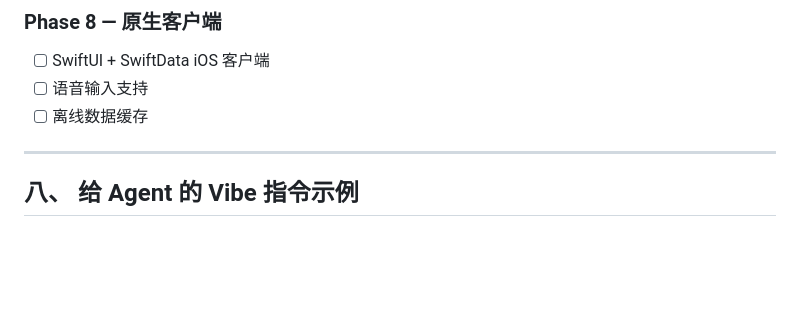
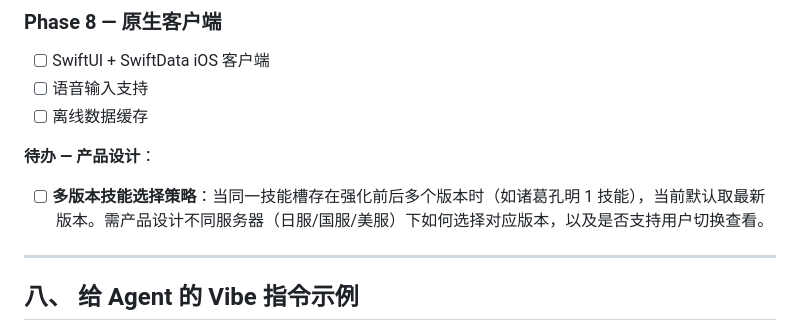
Before and after one commit to kanoha222/Laplace, a Markdown page: 需求描述.md, the part around the change. Rendered like a GitHub page; blank space fills up the shorter version.

Commit message:
docs: record skill version dedup fix and add multi-server TODO
- Move 'multi-version skill selection strategy' TODO after Phase 8
- Update MEMORY.md: mark skill dedup bug as fixed

```diff
--- a/需求描述.md
+++ b/需求描述.md
@@ -368,6 +368,9 @@ python3 -m uvicorn server.main:app --reload
 - [ ] 语音输入支持
 - [ ] 离线数据缓存
 
+**待办 — 产品设计**：
+- [ ] **多版本技能选择策略**：当同一技能槽存在强化前后多个版本时（如诸葛孔明 1 技能），当前默认取最新版本。需产品设计不同服务器（日服/国服/美服）下如何选择对应版本，以及是否支持用户切换查看。
+
 ---
 
 ## 八、 给 Agent 的 Vibe 指令示例
```
